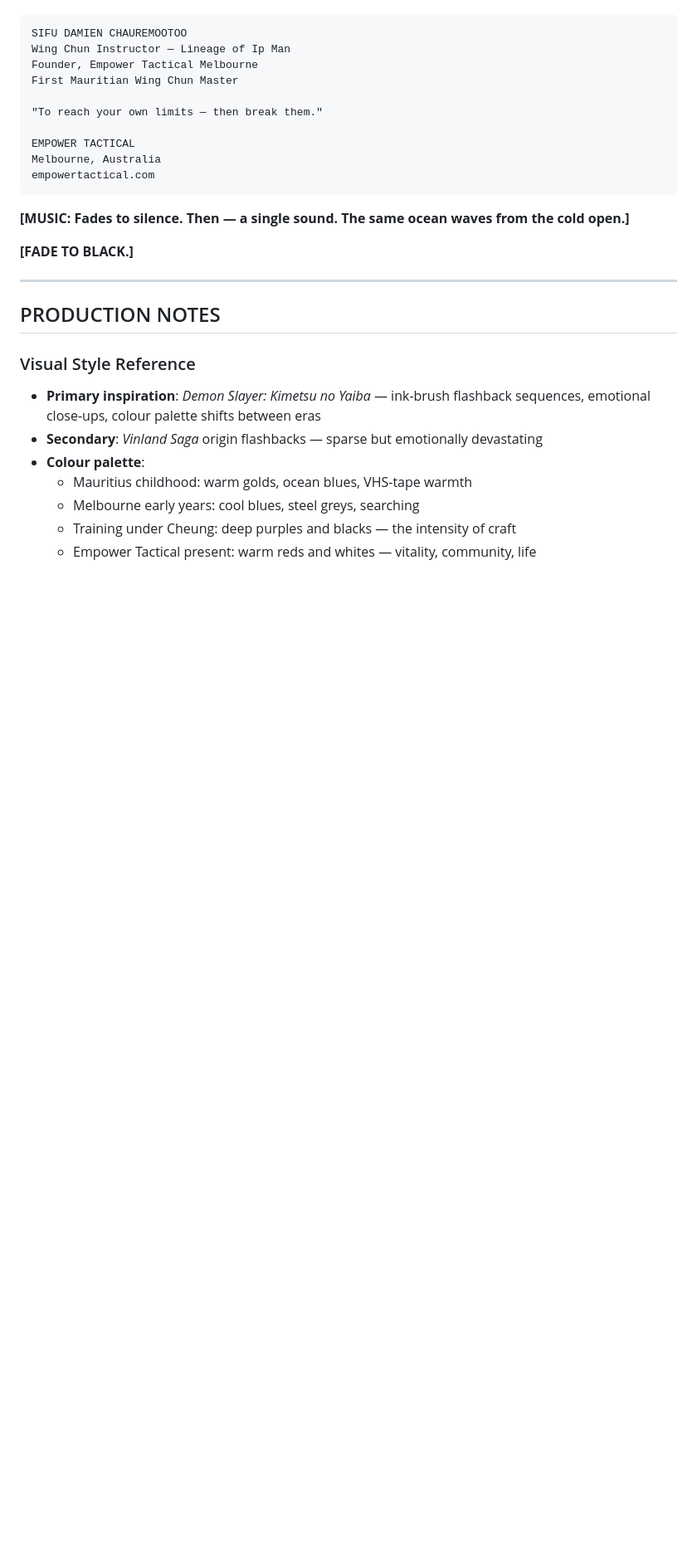
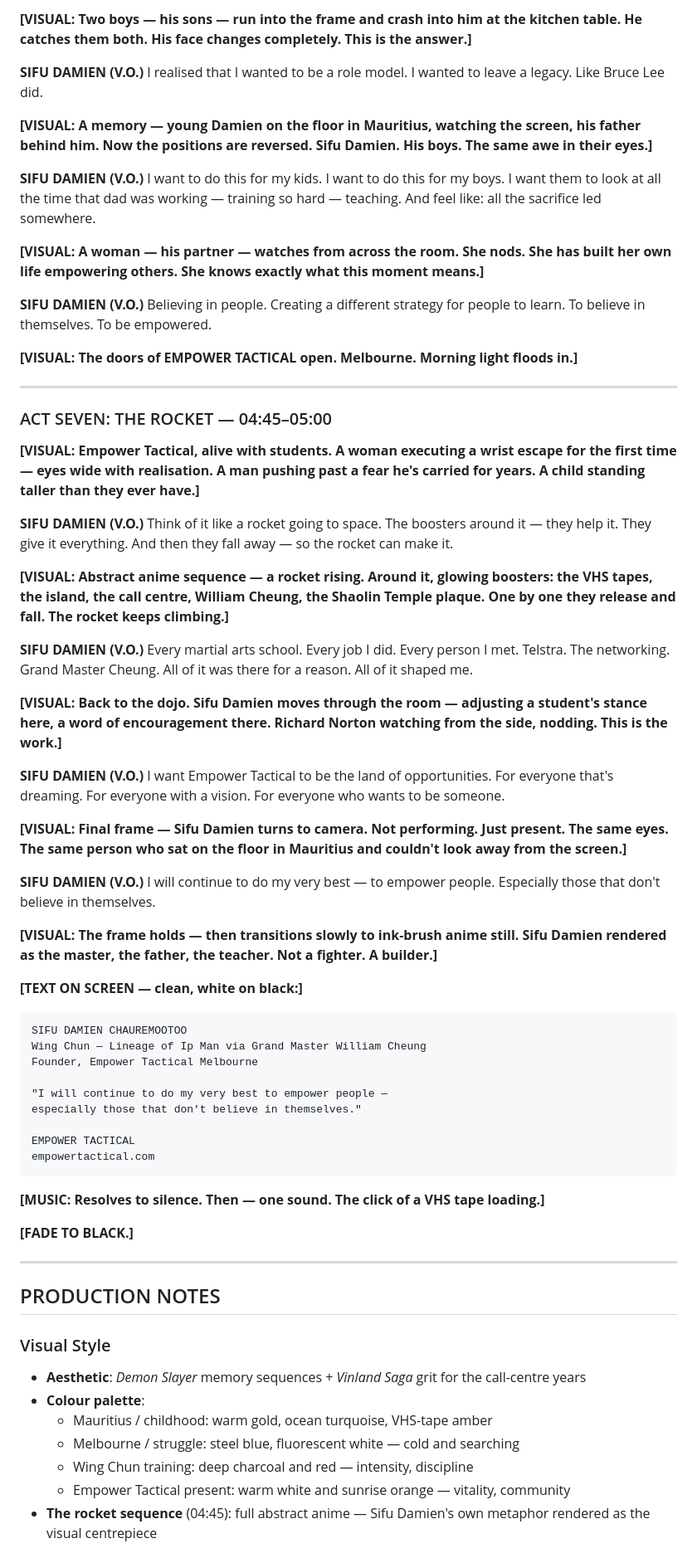
Before and after one commit to pauly-png/migpacific-conversion-demo, a Markdown page: content/sifu-damien-anime-script.md, the part around one of its changes. Shown at 83% size. Drawn GitHub-style; blank space fills up the shorter version.

````diff
--- a/content/sifu-damien-anime-script.md
+++ b/content/sifu-damien-anime-script.md
@@ -250,18 +264,85 @@ My students give me the reason.
+**[VISUAL: Two boys — his sons — run into the frame and crash into him at the kitchen table. He catches them both. His face changes completely. This is the answer.]**
+
+**SIFU DAMIEN (V.O.)**
+I realised that I wanted to be a role model.
+I wanted to leave a legacy.
+Like Bruce Lee did.
+
+**[VISUAL: A memory — young Damien on the floor in Mauritius, watching the screen, his father behind him. Now the positions are reversed. Sifu Damien. His boys. The same awe in their eyes.]**
+
+**SIFU DAMIEN (V.O.)**
+I want to do this for my kids.
+I want to do this for my boys.
+I want them to look at all the time
+that dad was working — training so hard — teaching.
+And feel like:
+all the sacrifice led somewhere.
+
+**[VISUAL: A woman — his partner — watches from across the room. She nods. She has built her own life empowering others. She knows exactly what this moment means.]**
+
+**SIFU DAMIEN (V.O.)**
+Believing in people.
+Creating a different strategy for people to learn.
+To believe in themselves.
+To be empowered.
+
+**[VISUAL: The doors of EMPOWER TACTICAL open. Melbourne. Morning light floods in.]**
+
+---
+
+### ACT SEVEN: THE ROCKET — 04:45–05:00
+
+**[VISUAL: Empower Tactical, alive with students. A woman executing a wrist escape for the first time — eyes wide with realisation. A man pushing past a fear he's carried for years. A child standing taller than they ever have.]**
+
+**SIFU DAMIEN (V.O.)**
+Think of it like a rocket going to space.
+The boosters around it — they help it.
+They give it everything.
+And then they fall away —
+so the rocket can make it.
+
+**[VISUAL: Abstract anime sequence — a rocket rising. Around it, glowing boosters: the VHS tapes, the island, the call centre, William Cheung, the Shaolin Temple plaque. One by one they release and fall. The rocket keeps climbing.]**
+
+**SIFU DAMIEN (V.O.)**
+Every martial arts school.
+Every job I did.
+Every person I met.
+Telstra. The networking. Grand Master Cheung.
+All of it was there for a reason.
+All of it shaped me.
+
+**[VISUAL: Back to the dojo. Sifu Damien moves through the room — adjusting a student's stance here, a word of encouragement there. Richard Norton watching from the side, nodding. This is the work.]**
+
+**SIFU DAMIEN (V.O.)**
+I want Empower Tactical to be the land of opportunities.
+For everyone that's dreaming.
+For everyone with a vision.
+For everyone who wants to be someone.
+
+**[VISUAL: Final frame — Sifu Damien turns to camera. Not performing. Just present. The same eyes. The same person who sat on the floor in Mauritius and couldn't look away from the screen.]**
+
+**SIFU DAMIEN (V.O.)**
+I will continue to do my very best —
+to empower people.
+Especially those that don't believe in themselves.
+
+**[VISUAL: The frame holds — then transitions slowly to ink-brush anime still. Sifu Damien rendered as the master, the father, the teacher. Not a fighter. A builder.]**
+
+**[TEXT ON SCREEN — clean, white on black:]**
 
 ```
 SIFU DAMIEN CHAUREMOOTOO
-Wing Chun Instructor — Lineage of Ip Man
+Wing Chun — Lineage of Ip Man via Grand Master William Cheung
 Founder, Empower Tactical Melbourne
-First Mauritian Wing Chun Master
 
-"To reach your own limits — then break them."
+"I will continue to do my very best to empower people —
+especially those that don't believe in themselves."
 
 EMPOWER TACTICAL
-Melbourne, Australia
 empowertactical.com
 ```
 
-**[MUSIC: Fades to silence. Then — a single sound. The same ocean waves from the cold open.]**
+**[MUSIC: Resolves to silence. Then — one sound. The click of a VHS tape loading.]**
 
 **[FADE TO BLACK.]**
 
@@ -269,12 +350,12 @@ empowertactical.com
 
 ## PRODUCTION NOTES
 
-### Visual Style Reference
-- **Primary inspiration**: *Demon Slayer: Kimetsu no Yaiba* — ink-brush flashback sequences, emotional close-ups, colour palette shifts between eras
-- **Secondary**: *Vinland Saga* origin flashbacks — sparse but emotionally devastating
+### Visual Style
+- **Aesthetic**: *Demon Slayer* memory sequences + *Vinland Saga* grit for the call-centre years
 - **Colour palette**:
-  - Mauritius childhood: warm golds, ocean blues, VHS-tape warmth
-  - Melbourne early years: cool blues, steel greys, searching
-  - Training under Cheung: deep purples and blacks — the intensity of craft
-  - Empower Tactical present: warm reds and whites — vitality, community, life
+  - Mauritius / childhood: warm gold, ocean turquoise, VHS-tape amber
+  - Melbourne / struggle: steel blue, fluorescent white — cold and searching
+  - Wing Chun training: deep charcoal and red — intensity, discipline
+  - Empower Tactical present: warm white and sunrise orange — vitality, community
+- **The rocket sequence** (04:45): full abstract anime — Sifu Damien's own metaphor rendered as the visual centrepiece
 
````
Also changed, not shown: other parts of content/sifu-damien-anime-script.md (+198 -179 lines).
